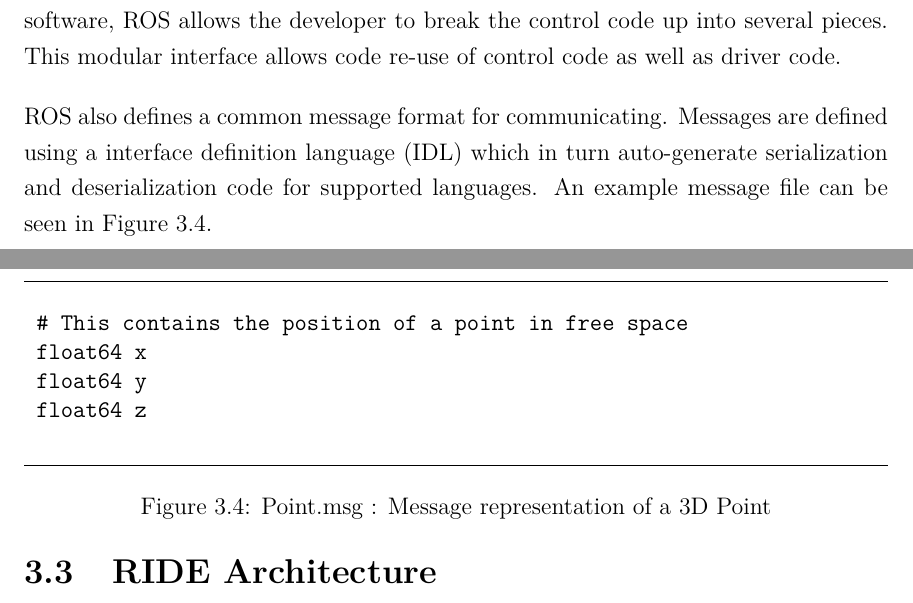
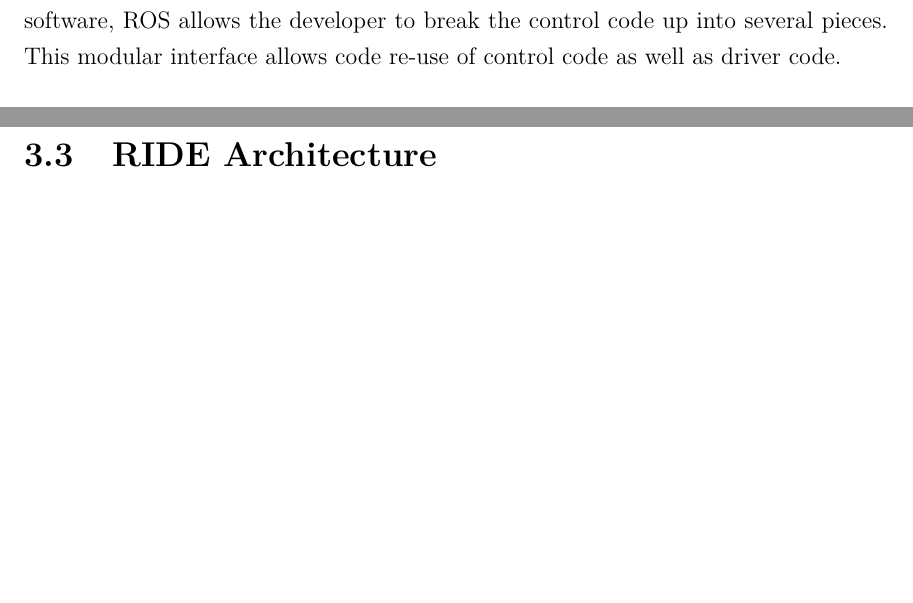
Before and after one commit to ekarulf/thesis, a LaTeX thesis (karulf-thesis/karulf-thesis.tex, which reads karulf-thesis/thesis-implementation.tex): two parts of pages 28 and 29 of 52, joined at a grey line, cut so that both start at the same text, the shorter picture padded with empty space. Compiled offline with pdfLaTeX.

Commit message:
removing rosmsg details

```diff
--- a/karulf-thesis/thesis-implementation.tex
+++ b/karulf-thesis/thesis-implementation.tex
@@ -154,20 +154,6 @@
 
 The development of nodes can build on each other. Low-level hardware interface nodes communicate raw sensor and actuator messages. Unlike traditional robot driver software, ROS allows the developer to break the control code up into several pieces. This modular interface allows code re-use of control code as well as driver code.
 
-ROS also defines a common message format for communicating. Messages are defined using a interface definition language (IDL) which in turn auto-generate serialization and deserialization code for supported languages. An example message file can be seen in Figure~\ref{fig:point}.
-
-\begin{figure}[ht]
-\makebox[\textwidth]{\hrulefill}
-\begin{verbatim}
-	# This contains the position of a point in free space
-	float64 x
-	float64 y
-	float64 z
-\end{verbatim}
-\makebox[\textwidth]{\hrulefill}
-\caption{Point.msg : Message representation of a 3D Point\label{fig:point}}
-\end{figure}
-
 \section{RIDE Architecture}
 
 ROS was originally designed for a single robot system. A node may only be attached to a single ROS graph (or ``realm''). RIDE is designed to work with large numbers of robots. Early on in the development cycle, I decided to stick to the model that realms are local to a robot. This allows robots to operate independently of connectivity to eachother, and does not require any changes to existing single-robot code bases. This design conflict required the development of a new node library called ``rosmultimaster''.
```
